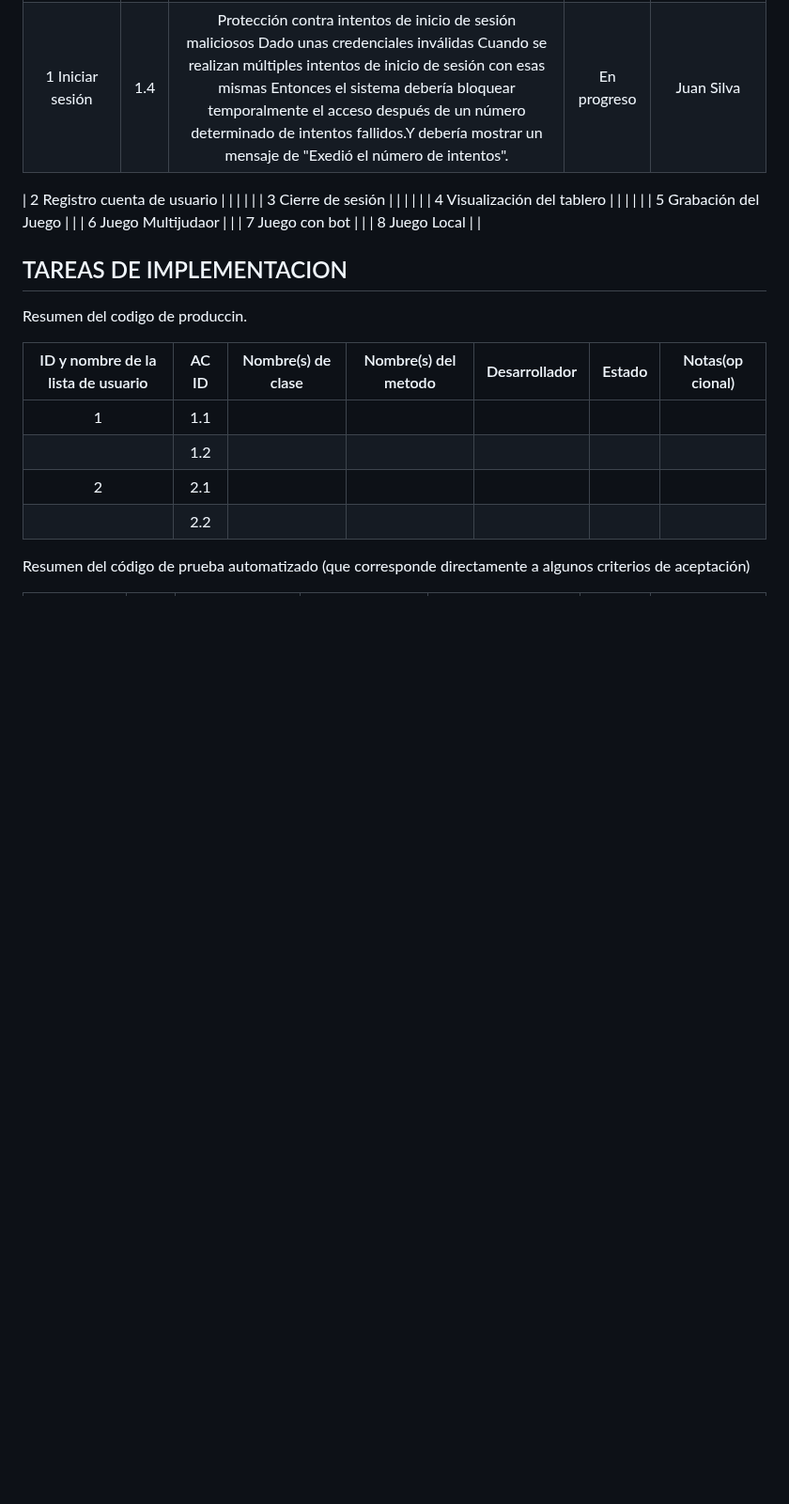
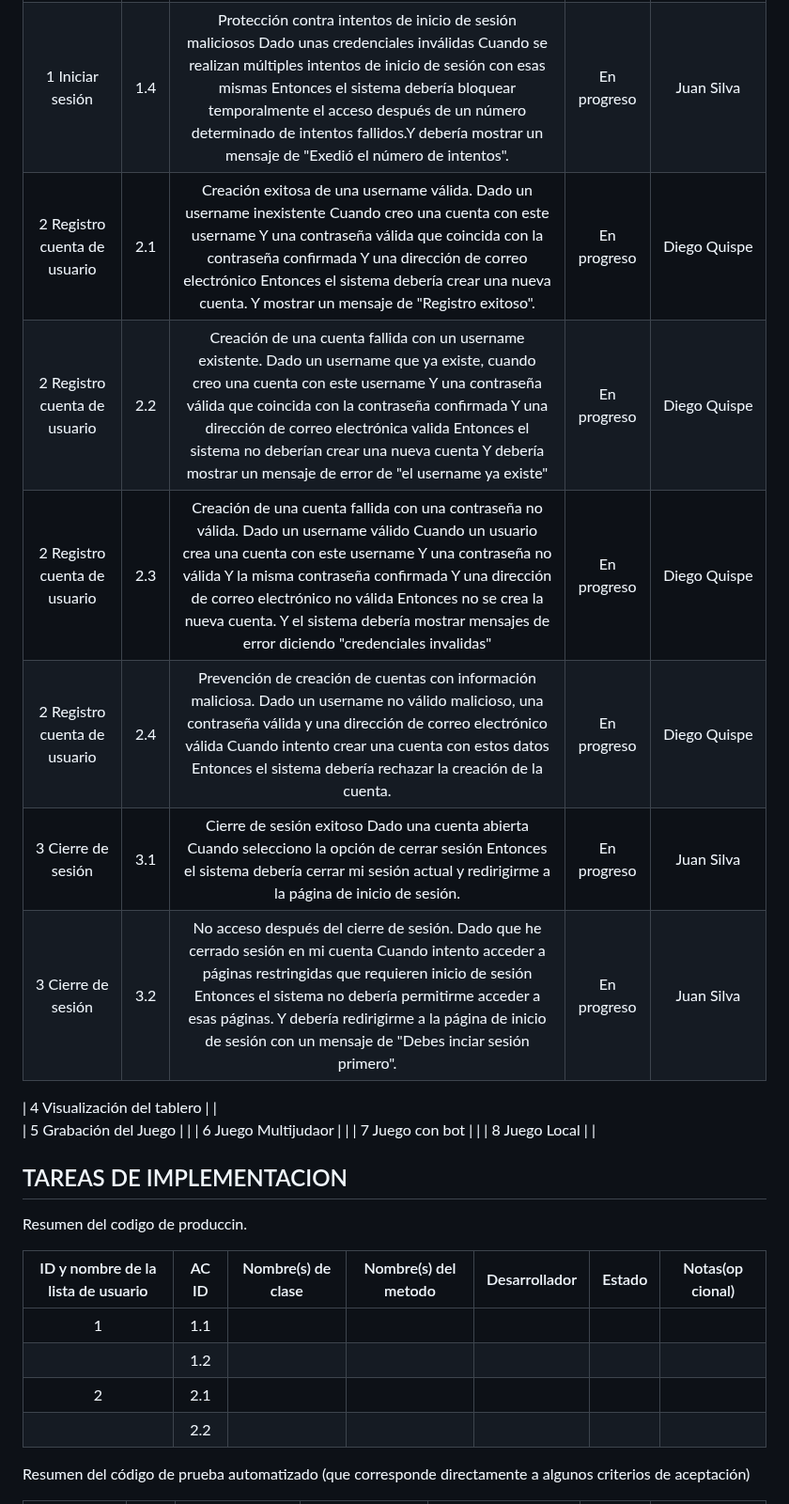
Before and after one commit to GaboYR/CC3S2-project-JuniorTeam-, a Markdown page: HISTORIAS DE USUARIO.md, the part around the change. Shown at 94% size. GitHub-like rendering; blank space fills up the shorter version.

```diff
--- a/HISTORIAS DE USUARIO.md
+++ b/HISTORIAS DE USUARIO.md
@@ -21,17 +21,18 @@
 | 1 Iniciar sesión             | 1.2 | Error del inicio de sesión con username inexistente. Dado un username inexistente cuando intento iniciar sesión con este username Entonces el sistema no debería permitirme acceder al juego y mostrar un mensaje de error.| En progreso | Juan Silva |
 | 1 Iniciar sesión             | 1.3 | Fallo del inicio de sesión con una constraseña inválida. Dado un username con una constraseña no asociada a este mismo cuando intento iniciar sesión con estas credenciales Entonces el sistema no debería permitirme acceder al juego y debería mostrar un mensaje de error indicando "Constrañseña erronea".| En progreso | Juan Silva |
 | 1 Iniciar sesión             | 1.4 | Protección contra intentos de inicio de sesión maliciosos Dado unas credenciales inválidas Cuando se realizan múltiples intentos de inicio de sesión con esas mismas Entonces el sistema debería bloquear temporalmente el acceso después de un número determinado de intentos fallidos.Y debería mostrar un mensaje de "Exedió el número de intentos".| En progreso | Juan Silva |
+| 2 Registro cuenta de usuario | 2.1 | Creación exitosa de una username válida. Dado un username inexistente Cuando creo una cuenta con este username Y una contraseña válida que coincida con la contraseña confirmada Y una dirección de correo electrónico Entonces el sistema debería crear una nueva cuenta. Y mostrar un mensaje de "Registro exitoso".| En progreso | Diego Quispe |
+| 2 Registro cuenta de usuario | 2.2 | Creación de una cuenta fallida con un username existente. Dado un username que ya existe, cuando creo una cuenta con este username Y una contraseña válida que coincida con la contraseña confirmada Y una dirección de correo electrónica valida Entonces el sistema no deberían crear una nueva cuenta Y debería mostrar un mensaje de error de "el username ya existe"| En progreso | Diego Quispe |
+| 2 Registro cuenta de usuario | 2.3 | Creación de una cuenta fallida con una contraseña no válida. Dado un username válido Cuando un usuario crea una cuenta con este username Y una contraseña no válida Y la misma contraseña confirmada Y una dirección de correo electrónico no válida Entonces no se crea la nueva cuenta. Y el sistema debería mostrar mensajes de error diciendo "credenciales invalidas"| En progreso | Diego Quispe |
+| 2 Registro cuenta de usuario | 2.4 | Prevención de creación de cuentas con información maliciosa. Dado un username no válido malicioso, una contraseña válida y una dirección de correo electrónico válida Cuando intento crear una cuenta con estos datos Entonces el sistema debería rechazar la creación de la cuenta.| En progreso | Diego Quispe |
+| 3 Cierre de sesión | 3.1 | Cierre de sesión exitoso Dado una cuenta abierta Cuando selecciono la opción de cerrar sesión Entonces el sistema debería cerrar mi sesión actual y redirigirme a la página de inicio de sesión. | En progreso | Juan Silva |
+| 3 Cierre de sesión | 3.2 | No acceso después del cierre de sesión. Dado que he cerrado sesión en mi cuenta Cuando intento acceder a páginas restringidas que requieren inicio de sesión Entonces el sistema no debería permitirme acceder a esas páginas. Y debería redirigirme a la página de inicio de sesión con un mensaje de "Debes inciar sesión primero".| En progreso | Juan Silva |
 
 
 
 
 
-
-
-
-| 2 Registro cuenta de usuario |    |                                        |                                            |               |
-| 3 Cierre de sesión           |    |                                        |                                            |               |
-| 4 Visualización del tablero  |    |                                        |                                            |               |
+| 4 Visualización del tablero  |    |
 | 5 Grabación del Juego        |    |
 | 6 Juego Multijudaor          |    |
 | 7 Juego con bot              |    |
```
